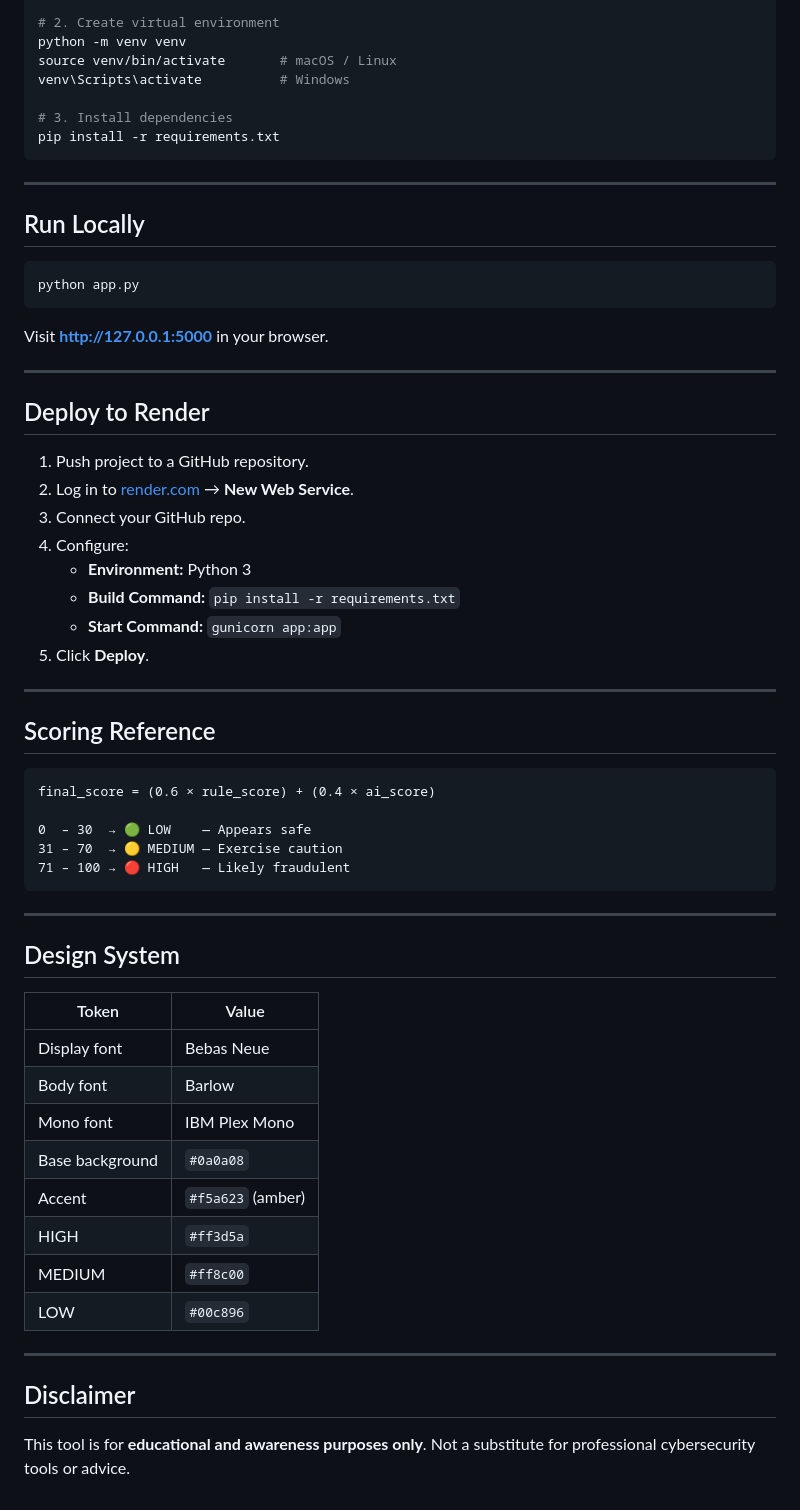
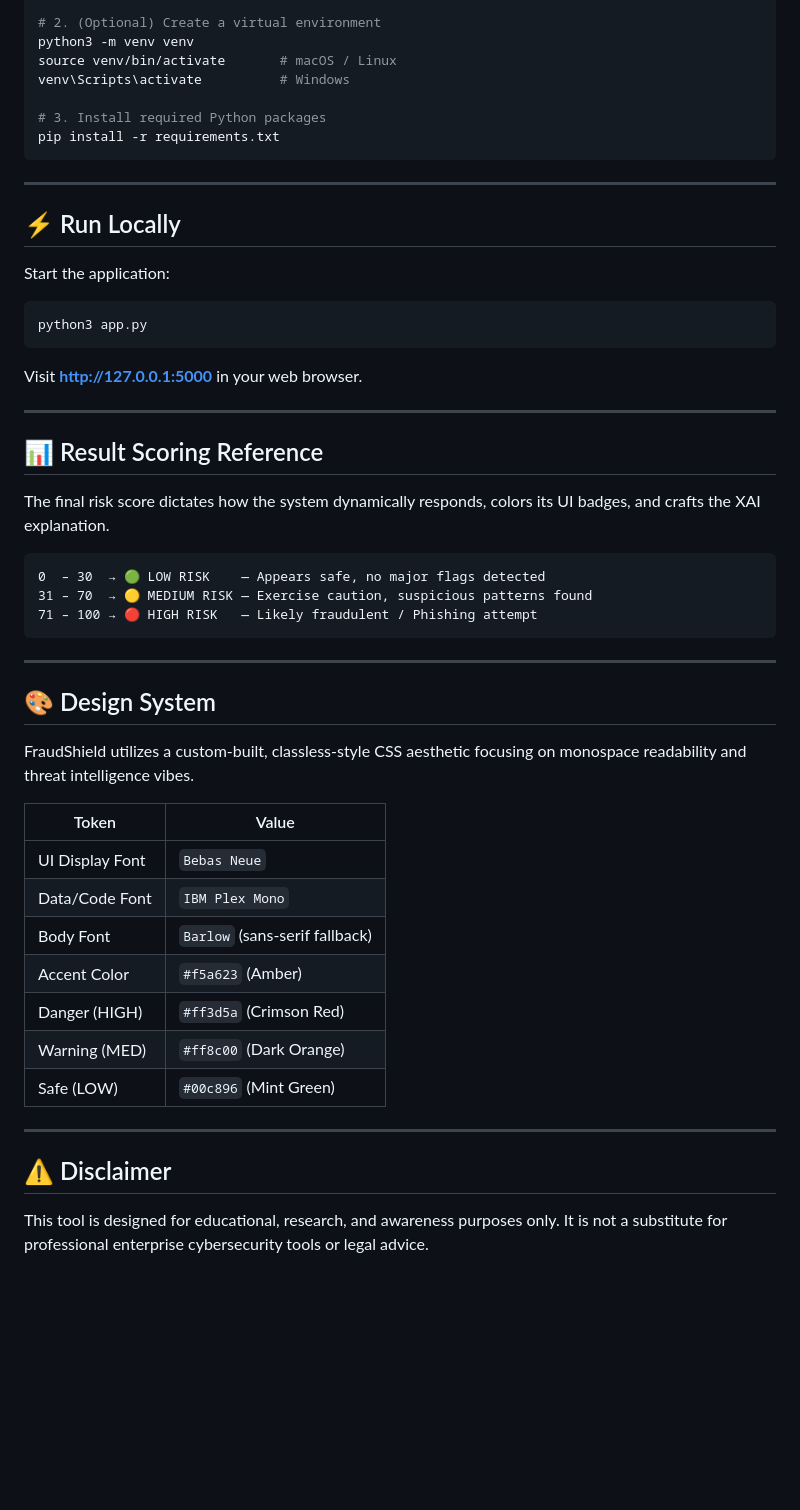
Before and after one commit to Mani2815/fraud_sheild, a Markdown page: README.md, the part around one of its changes. Drawn GitHub-style; blank space fills up the shorter version.

````diff
--- a/README.md
+++ b/README.md
@@ -62,65 +78,55 @@ cd fraudshield
 
-# 2. Create virtual environment
-python -m venv venv
+# 2. (Optional) Create a virtual environment
+python3 -m venv venv
 source venv/bin/activate       # macOS / Linux
 venv\Scripts\activate          # Windows
 
-# 3. Install dependencies
+# 3. Install required Python packages
 pip install -r requirements.txt
 ```
 
 ---
 
-## Run Locally
+## ⚡ Run Locally
+
+Start the application:
 
 ```bash
-python app.py
+python3 app.py
 ```
 
-Visit **http://127.0.0.1:5000** in your browser.
+Visit **http://127.0.0.1:5000** in your web browser.
 
 ---
 
-## Deploy to Render
+## 📊 Result Scoring Reference
 
-1. Push project to a GitHub repository.
-2. Log in to [render.com](https://render.com) → **New Web Service**.
-3. Connect your GitHub repo.
-4. Configure:
-   - **Environment:** Python 3
-   - **Build Command:** `pip install -r requirements.txt`
-   - **Start Command:** `gunicorn app:app`
-5. Click **Deploy**.
+The final risk score dictates how the system dynamically responds, colors its UI badges, and crafts the XAI explanation.
 
----
-
-## Scoring Reference
-
-```
-final_score = (0.6 × rule_score) + (0.4 × ai_score)
-
-0  – 30  → 🟢 LOW    — Appears safe
-31 – 70  → 🟡 MEDIUM — Exercise caution
-71 – 100 → 🔴 HIGH   — Likely fraudulent
+```text
+0  – 30  → 🟢 LOW RISK    — Appears safe, no major flags detected
+31 – 70  → 🟡 MEDIUM RISK — Exercise caution, suspicious patterns found
+71 – 100 → 🔴 HIGH RISK   — Likely fraudulent / Phishing attempt
 ```
 
 ---
 
-## Design System
+## 🎨 Design System
+
+FraudShield utilizes a custom-built, classless-style CSS aesthetic focusing on monospace readability and threat intelligence vibes.
 
 | Token | Value |
 |-------|-------|
-| Display font | Bebas Neue |
-| Body font | Barlow |
-| Mono font | IBM Plex Mono |
-| Base background | `#0a0a08` |
-| Accent | `#f5a623` (amber) |
-| HIGH | `#ff3d5a` |
-| MEDIUM | `#ff8c00` |
-| LOW | `#00c896` |
+| UI Display Font | `Bebas Neue` |
+| Data/Code Font | `IBM Plex Mono` |
+| Body Font | `Barlow` (sans-serif fallback) |
+| Accent Color | `#f5a623` (Amber) |
+| Danger (HIGH) | `#ff3d5a` (Crimson Red) |
+| Warning (MED) | `#ff8c00` (Dark Orange) |
+| Safe (LOW) | `#00c896` (Mint Green) |
 
 ---
 
-## Disclaimer
+## ⚠️ Disclaimer
 
-This tool is for **educational and awareness purposes only**. Not a substitute for professional cybersecurity tools or advice.
+This tool is designed for educational, research, and awareness purposes only. It is not a substitute for professional enterprise cybersecurity tools or legal advice.
````
Also changed, not shown: other parts of README.md (+50 -34 lines).
